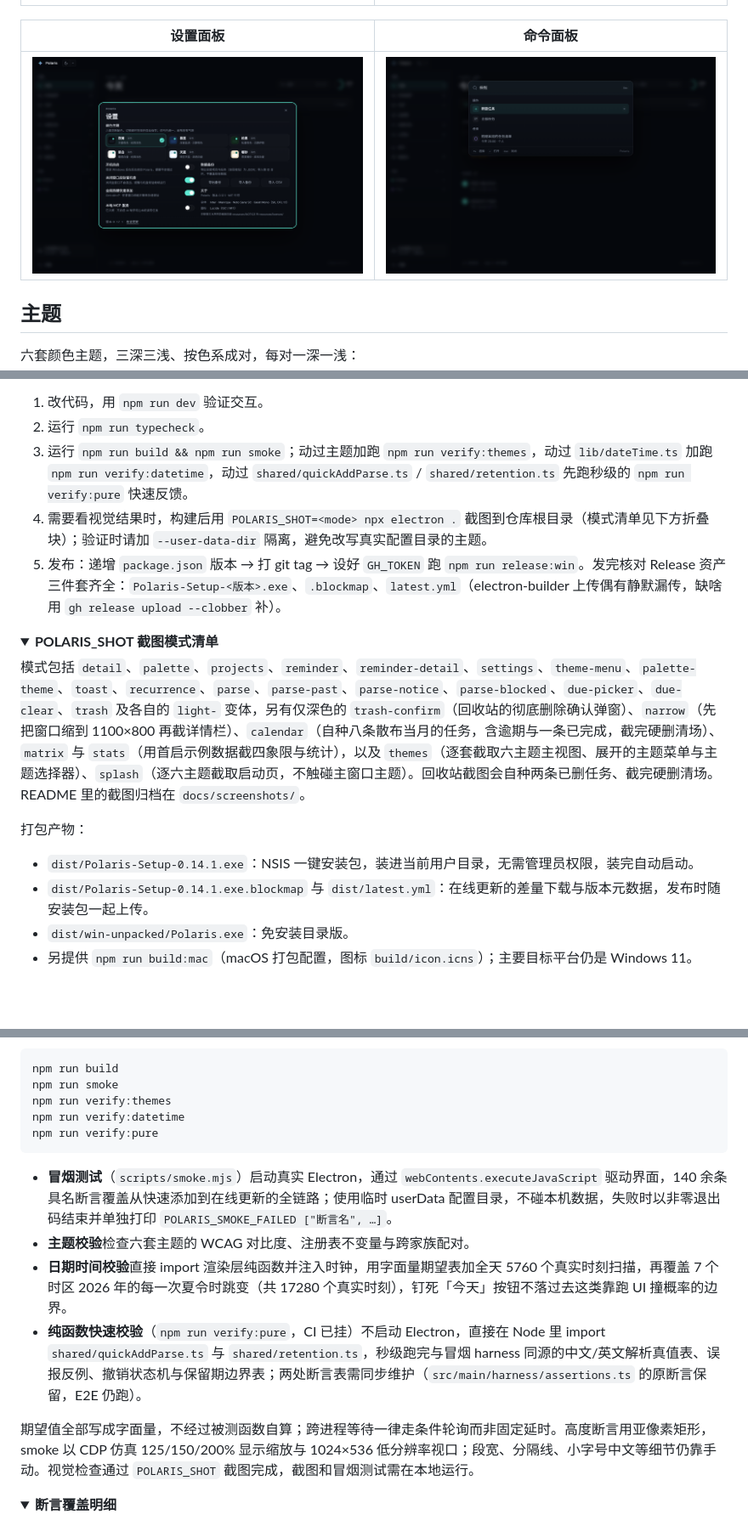
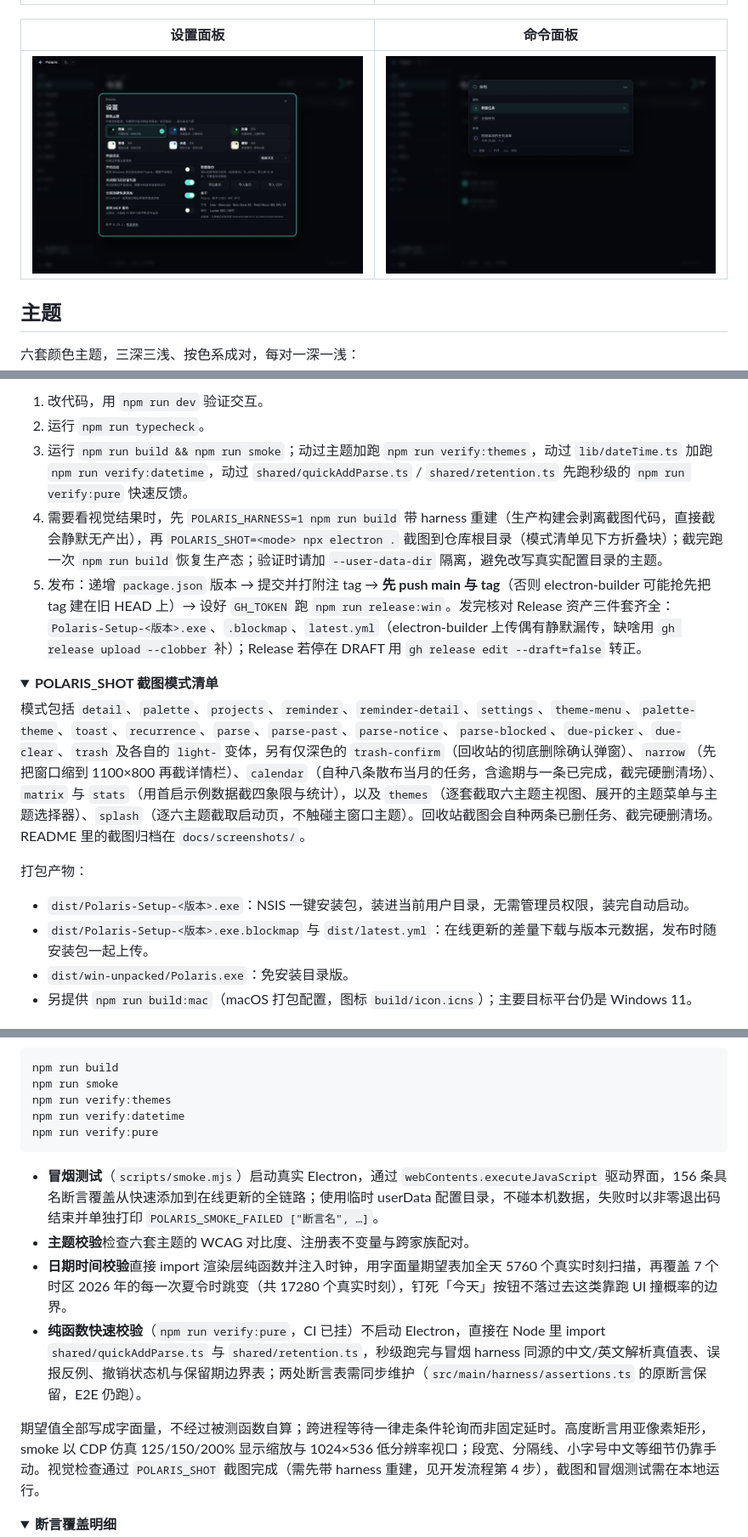
Before and after one commit to 2dapeng518/Polaris-Todo, a Markdown page: README.md, 3 parts joined by grey strips. Shown at 85% size. Drawn GitHub-style; pictures changed too: docs/screenshots/settings.png; folded sections open; blank space fills up the shorter version.

````diff
--- a/README.md
+++ b/README.md
@@ -321,8 +323,8 @@ build/         应用图标与安装包资源
 1. 改代码，用 `npm run dev` 验证交互。
 2. 运行 `npm run typecheck`。
 3. 运行 `npm run build && npm run smoke`；动过主题加跑 `npm run verify:themes`，动过 `lib/dateTime.ts` 加跑 `npm run verify:datetime`，动过 `shared/quickAddParse.ts` / `shared/retention.ts` 先跑秒级的 `npm run verify:pure` 快速反馈。
-4. 需要看视觉结果时，构建后用 `POLARIS_SHOT=<mode> npx electron .` 截图到仓库根目录（模式清单见下方折叠块）；验证时请加 `--user-data-dir` 隔离，避免改写真实配置目录的主题。
-5. 发布：递增 `package.json` 版本 → 打 git tag → 设好 `GH_TOKEN` 跑 `npm run release:win`。发完核对 Release 资产三件套齐全：`Polaris-Setup-<版本>.exe`、`.blockmap`、`latest.yml`（electron-builder 上传偶有静默漏传，缺啥用 `gh release upload --clobber` 补）。
+4. 需要看视觉结果时，先 `POLARIS_HARNESS=1 npm run build` 带 harness 重建（生产构建会剥离截图代码，直接截会静默无产出），再 `POLARIS_SHOT=<mode> npx electron .` 截图到仓库根目录（模式清单见下方折叠块）；截完跑一次 `npm run build` 恢复生产态；验证时请加 `--user-data-dir` 隔离，避免改写真实配置目录的主题。
+5. 发布：递增 `package.json` 版本 → 提交并打附注 tag → **先 push main 与 tag**（否则 electron-builder 可能抢先把 tag 建在旧 HEAD 上）→ 设好 `GH_TOKEN` 跑 `npm run release:win`。发完核对 Release 资产三件套齐全：`Polaris-Setup-<版本>.exe`、`.blockmap`、`latest.yml`（electron-builder 上传偶有静默漏传，缺啥用 `gh release upload --clobber` 补）；Release 若停在 DRAFT 用 `gh release edit --draft=false` 转正。
 
 <details>
 <summary><b>POLARIS_SHOT 截图模式清单</b></summary>
@@ -333,8 +335,8 @@ build/         应用图标与安装包资源
 
 打包产物：
 
-- `dist/Polaris-Setup-0.14.1.exe`：NSIS 一键安装包，装进当前用户目录，无需管理员权限，装完自动启动。
-- `dist/Polaris-Setup-0.14.1.exe.blockmap` 与 `dist/latest.yml`：在线更新的差量下载与版本元数据，发布时随安装包一起上传。
+- `dist/Polaris-Setup-<版本>.exe`：NSIS 一键安装包，装进当前用户目录，无需管理员权限，装完自动启动。
+- `dist/Polaris-Setup-<版本>.exe.blockmap` 与 `dist/latest.yml`：在线更新的差量下载与版本元数据，发布时随安装包一起上传。
 - `dist/win-unpacked/Polaris.exe`：免安装目录版。
 - 另提供 `npm run build:mac`（macOS 打包配置，图标 `build/icon.icns`）；主要目标平台仍是 Windows 11。
 
@@ -350,12 +352,12 @@ npm run verify:datetime
 npm run verify:pure
 ```
 
-- **冒烟测试**（`scripts/smoke.mjs`）启动真实 Electron，通过 `webContents.executeJavaScript` 驱动界面，140 余条具名断言覆盖从快速添加到在线更新的全链路；使用临时 userData 配置目录，不碰本机数据，失败时以非零退出码结束并单独打印 `POLARIS_SMOKE_FAILED ["断言名", …]`。
+- **冒烟测试**（`scripts/smoke.mjs`）启动真实 Electron，通过 `webContents.executeJavaScript` 驱动界面，156 条具名断言覆盖从快速添加到在线更新的全链路；使用临时 userData 配置目录，不碰本机数据，失败时以非零退出码结束并单独打印 `POLARIS_SMOKE_FAILED ["断言名", …]`。
 - **主题校验**检查六套主题的 WCAG 对比度、注册表不变量与跨家族配对。
 - **日期时间校验**直接 import 渲染层纯函数并注入时钟，用字面量期望表加全天 5760 个真实时刻扫描，再覆盖 7 个时区 2026 年的每一次夏令时跳变（共 17280 个真实时刻），钉死「今天」按钮不落过去这类靠跑 UI 撞概率的边界。
 - **纯函数快速校验**（`npm run verify:pure`，CI 已挂）不启动 Electron，直接在 Node 里 import `shared/quickAddParse.ts` 与 `shared/retention.ts`，秒级跑完与冒烟 harness 同源的中文/英文解析真值表、误报反例、撤销状态机与保留期边界表；两处断言表需同步维护（`src/main/harness/assertions.ts` 的原断言保留，E2E 仍跑）。
 
-期望值全部写成字面量，不经过被测函数自算；跨进程等待一律走条件轮询而非固定延时。高度断言用亚像素矩形，smoke 以 CDP 仿真 125/150/200% 显示缩放与 1024×536 低分辨率视口；段宽、分隔线、小字号中文等细节仍靠手动。视觉检查通过 `POLARIS_SHOT` 截图完成，截图和冒烟测试需在本地运行。
+期望值全部写成字面量，不经过被测函数自算；跨进程等待一律走条件轮询而非固定延时。高度断言用亚像素矩形，smoke 以 CDP 仿真 125/150/200% 显示缩放与 1024×536 低分辨率视口；段宽、分隔线、小字号中文等细节仍靠手动。视觉检查通过 `POLARIS_SHOT` 截图完成（需先带 harness 重建，见开发流程第 4 步），截图和冒烟测试需在本地运行。
 
 <details>
 <summary><b>断言覆盖明细</b></summary>
````
Also changed, not shown: other parts of README.md (+15 -6 lines).
